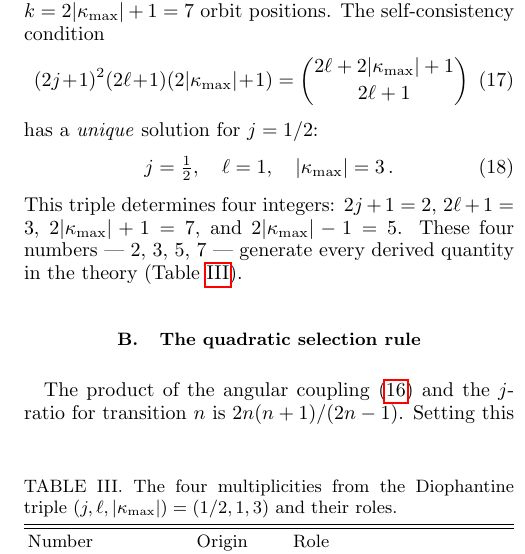
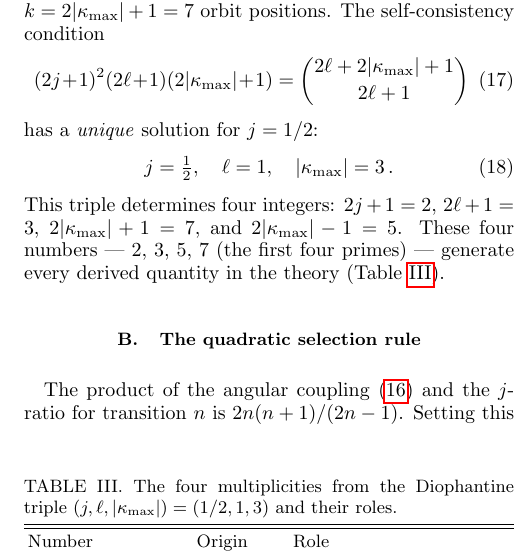
Before and after one commit to charlesrotter/udt-replication, a LaTeX paper (manuscript/manuscript.tex): part of one column of page 4 of 22, cut so that both start at the same text. Compiled offline with pdfLaTeX.

Commit message:
fig09: separate CMB box from leaf nodes; note first four primes
- fig09: taller figure, CMB yellow box well below white leaf nodes,
  summary text split to two lines
- manuscript: (2,3,5,7) noted as "the first four primes" at first
  mention (section 7)

Co-Authored-By: Claude Opus 4.6 (1M context) <noreply@anthropic.com>

```diff
--- a/manuscript/manuscript.tex
+++ b/manuscript/manuscript.tex
@@ -414,8 +414,8 @@ has a \emph{unique} solution for $j = 1/2$:
 % VERIFIED: CG §13.10
 This triple determines four integers: $2j+1 = 2$, $2\ell+1 = 3$,
 $2\kmax + 1 = 7$, and $2\kmax - 1 = 5$.  These four
-numbers --- 2, 3, 5, 7 --- generate every derived quantity in
-the theory (Table~\ref{tab:multiplicities}).
+numbers --- 2, 3, 5, 7 (the first four primes) --- generate every
+derived quantity in the theory (Table~\ref{tab:multiplicities}).
 
 % VERIFIED: CG §17.1
 \begin{table}[b]
```
Also changed, not shown: manuscript/figures/fig09_connection_map.pdf, manuscript/figures/fig09_connection_map.png, manuscript/manuscript.pdf, 1 other file.
